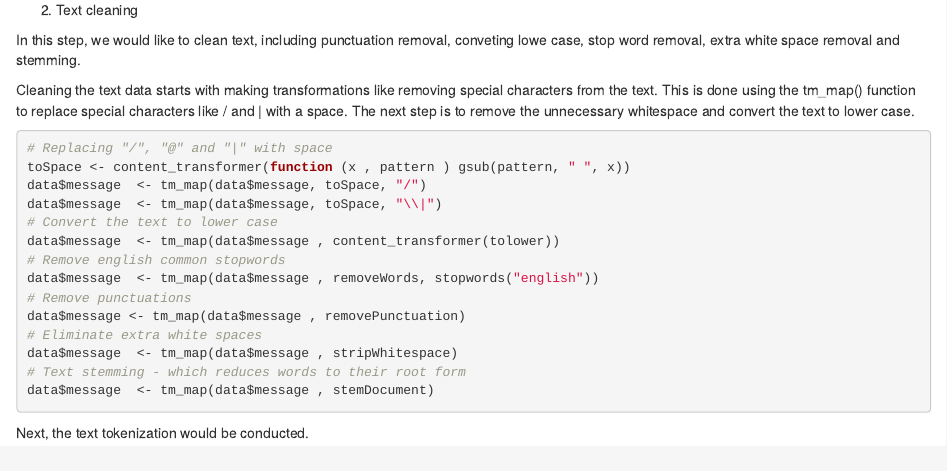
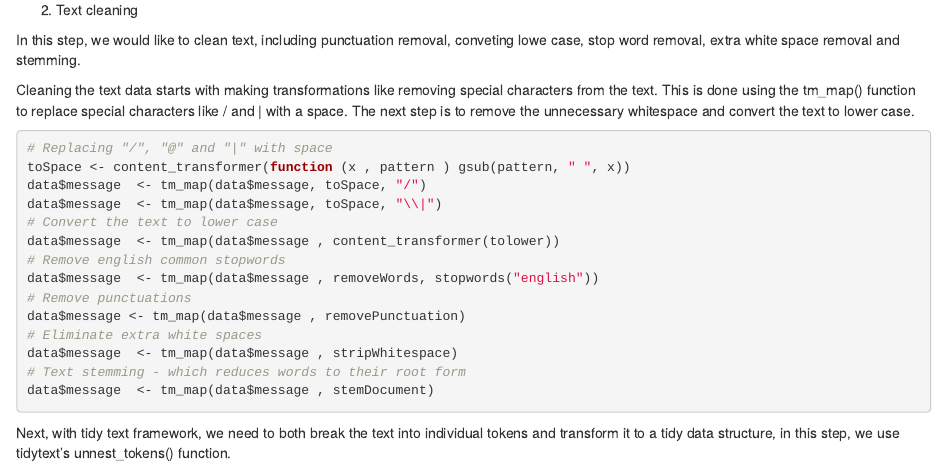
Before and after one commit to TangYue20/Makeover_blog, an R Markdown document (_posts/2021-07-14-the-sharpe-ratio/the-sharpe-ratio.Rmd): the page in a window 1100 px wide, from 2100 px down. Rendered offline with R 4.5, knitr and Pandoc, with nearby package versions; the code chunks are not run, so their results and figures are left out; drawn as R Markdown's standard HTML page in place of the format the file asks for.

Commit message:
edition4.2

````diff
--- a/_posts/2021-07-14-the-sharpe-ratio/the-sharpe-ratio.Rmd
+++ b/_posts/2021-07-14-the-sharpe-ratio/the-sharpe-ratio.Rmd
@@ -163,7 +163,7 @@ data$message  <- tm_map(data$message , stemDocument)
 ```
 
 
-Next, the text tokenization would be conducted.
+Next, with tidy text framework, we need to both break the text into individual tokens and transform it to a tidy data structure, in this step, we use tidytext's unnest_tokens() function.
 
 ```{r}
 
````
Also changed, not shown: _posts/2021-07-14-the-sharpe-ratio/the-sharpe-ratio.html, 2 other files.
